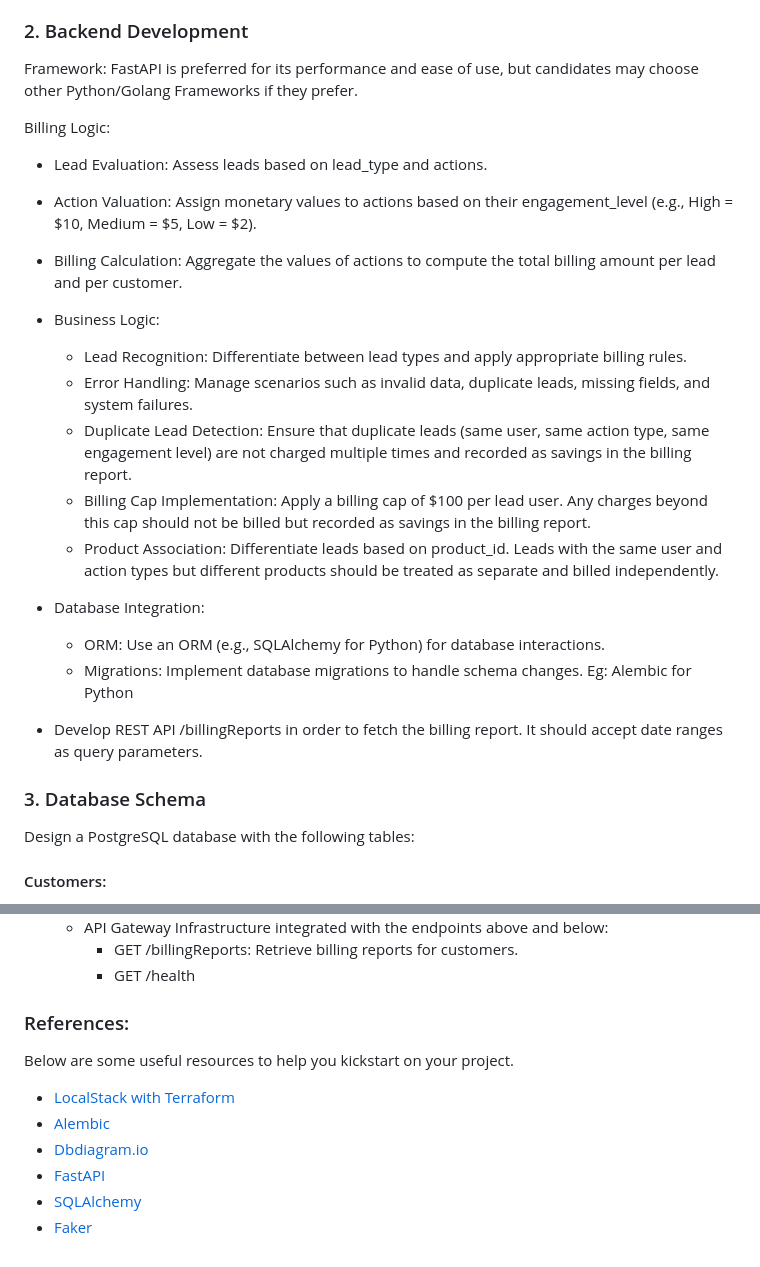
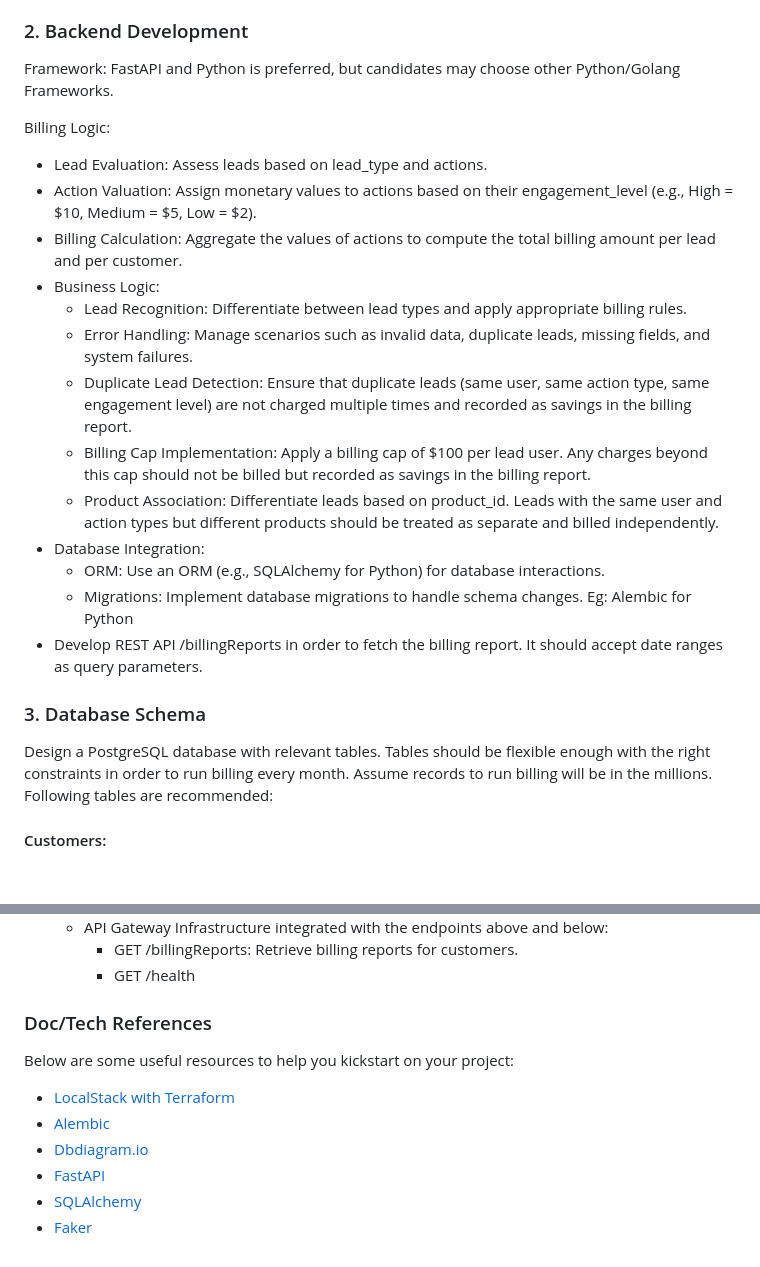
Before and after one commit to izzydoesit/lead_billing_engine_API, a Markdown page: ASSIGNMENT.md, 2 parts joined by grey strips. Rendered like a GitHub page; blank space fills up the shorter version.

```diff
--- a/ASSIGNMENT.md
+++ b/ASSIGNMENT.md
@@ -139,30 +139,28 @@ Terraform Scripts:
 * Networking: Configure security groups and networking rules to allow communication between services.
 
 ### 2. Backend Development
-   Framework: FastAPI is preferred for its performance and ease of use, but candidates may choose other Python/Golang
-   Frameworks if they prefer.
+   Framework: FastAPI and Python is preferred, but candidates may choose other Python/Golang Frameworks.
 
 Billing Logic:
 
-* Lead Evaluation: Assess leads based on lead_type and actions.
-* Action Valuation: Assign monetary values to actions based on their engagement_level (e.g., High = $10, Medium = $5,
+- Lead Evaluation: Assess leads based on lead_type and actions.
+- Action Valuation: Assign monetary values to actions based on their engagement_level (e.g., High = $10, Medium = $5,
   Low = $2).
-* Billing Calculation: Aggregate the values of actions to compute the total billing amount per lead and per customer.
-* Business Logic:
-  * Lead Recognition: Differentiate between lead types and apply appropriate billing rules.
-  * Error Handling: Manage scenarios such as invalid data, duplicate leads, missing fields, and system failures.
-  * Duplicate Lead Detection: Ensure that duplicate leads (same user, same action type, same engagement level) are not charged multiple times and recorded as savings in the billing report.
-  * Billing Cap Implementation: Apply a billing cap of $100 per lead user. Any charges beyond this cap should not be billed but recorded as savings in the billing report.
-  * Product Association: Differentiate leads based on product_id. Leads with the same user and action types but different products should be treated as separate and billed independently.
-
-* Database Integration:
-  * ORM: Use an ORM (e.g., SQLAlchemy for Python) for database interactions.
-  * Migrations: Implement database migrations to handle schema changes. Eg: Alembic for Python
-
-* Develop REST API /billingReports in order to fetch the billing report. It should accept date ranges as query parameters.
+- Billing Calculation: Aggregate the values of actions to compute the total billing amount per lead and per customer.
+- Business Logic:
+    - Lead Recognition: Differentiate between lead types and apply appropriate billing rules.
+    - Error Handling: Manage scenarios such as invalid data, duplicate leads, missing fields, and system failures.
+    - Duplicate Lead Detection: Ensure that duplicate leads (same user, same action type, same engagement level) are not charged multiple times and recorded as savings in the billing report.
+    - Billing Cap Implementation: Apply a billing cap of $100 per lead user. Any charges beyond this cap should not be billed but recorded as savings in the billing report.
+    - Product Association: Differentiate leads based on product_id. Leads with the same user and action types but different products should be treated as separate and billed independently.
+- Database Integration:
+    - ORM: Use an ORM (e.g., SQLAlchemy for Python) for database interactions.
+    - Migrations: Implement database migrations to handle schema changes. Eg: Alembic for Python
+- Develop REST API /billingReports in order to fetch the billing report. It should accept date ranges as query parameters.
 
 ### 3. Database Schema
-   Design a PostgreSQL database with the following tables:
+   Design a PostgreSQL database with relevant tables. Tables should be flexible enough with the right constraints in order to run billing every month. Assume records to run billing will be in the millions.
+   Following tables are recommended:
 
 #### Customers:
 
@@ -246,11 +244,12 @@ Setup Scripts: Provide scripts (e.g., shell scripts, Makefile, Poetry Scripts) t
     * GET /health
 
 
-### References:
-Below are some useful resources to help you kickstart on your project.
-- [LocalStack with Terraform](https://docs.localstack.cloud/user-guide/integrations/terraform/)
-- [Alembic](https://alembic.sqlalchemy.org/en/latest/tutorial.html#the-migration-environment)
-- [Dbdiagram.io](https://dbdiagram.io/)
-- [FastAPI](https://fastapi.tiangolo.com/)
-- [SQLAlchemy](https://docs.sqlalchemy.org)
-- [Faker](https://faker.readthedocs.io/en/master/)
+### Doc/Tech References
+Below are some useful resources to help you kickstart on your project:
+
+  - [LocalStack with Terraform](https://docs.localstack.cloud/user-guide/integrations/terraform/)
+  - [Alembic](https://alembic.sqlalchemy.org/en/latest/tutorial.html#the-migration-environment)
+  - [Dbdiagram.io](https://dbdiagram.io/)
+  - [FastAPI](https://fastapi.tiangolo.com/)
+  - [SQLAlchemy](https://docs.sqlalchemy.org)
+  - [Faker](https://faker.readthedocs.io/en/master/)
```
Also changed, not shown: other parts of ASSIGNMENT.md (+1 -1 lines).
